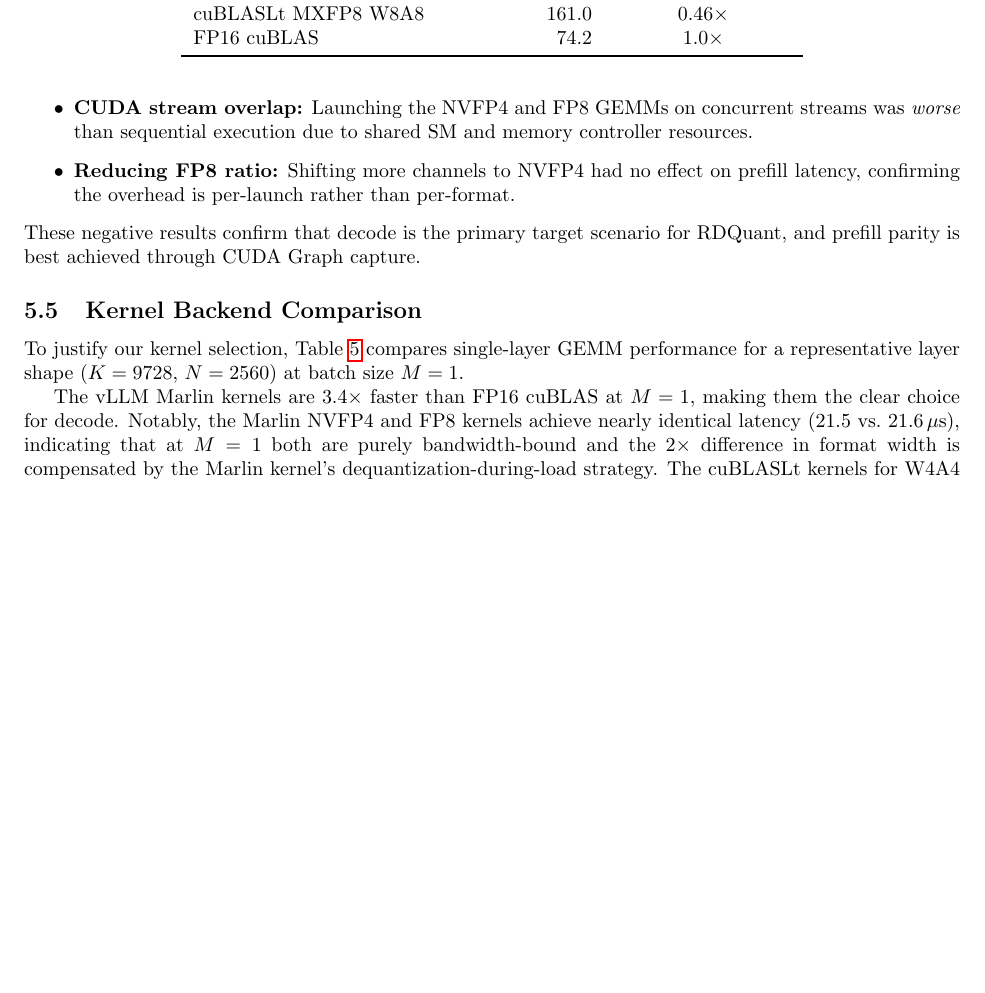
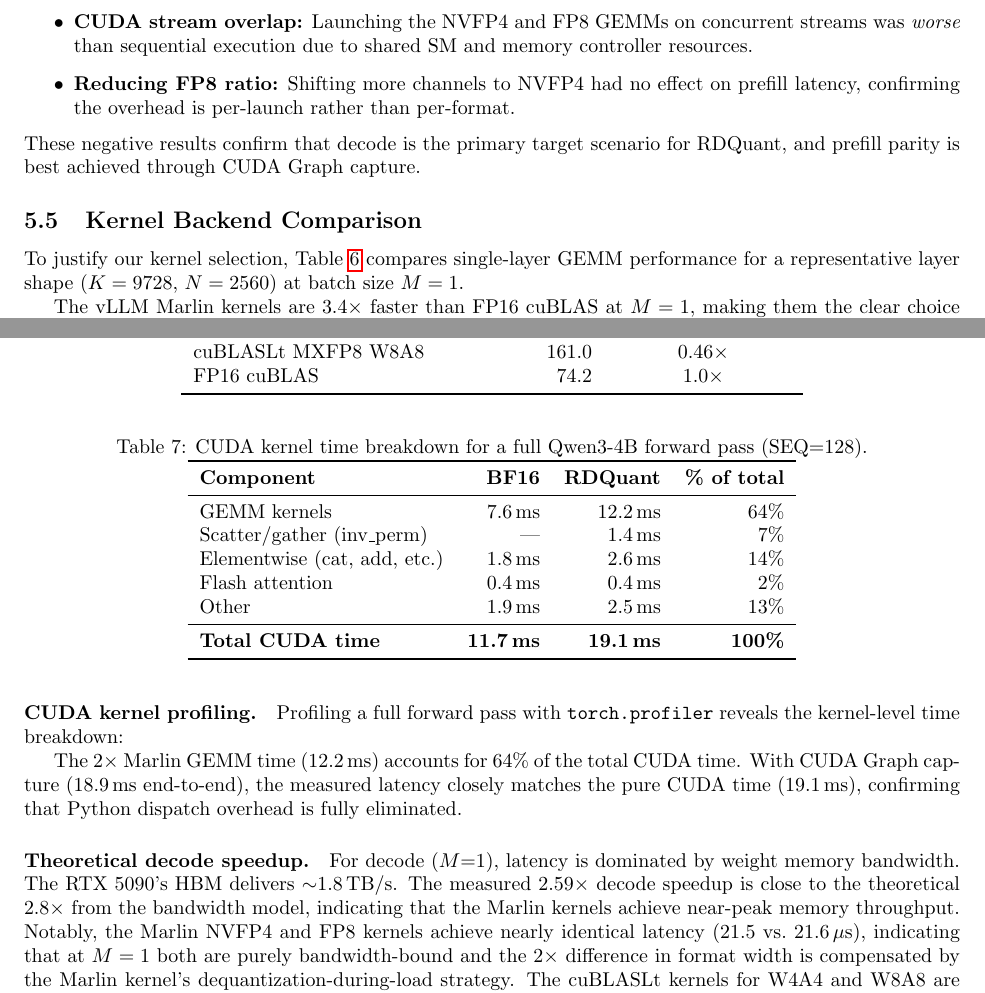
Before and after one commit to DrXuQian/RDQuant, a LaTeX paper (paper/main.tex): part of page 12 of 14 before the commit and two parts of pages 12 and 13 of 16 after it, the two joined at a grey line, cut so that both start at the same text, the shorter picture padded with empty space. Compiled offline with pdfLaTeX.

Commit message:
Add empirical validation table + kernel profiling + bandwidth model
New content in paper:
- Table: channel sensitivity statistics (CV, max/min ratio, NVFP4/FP8 ratio)
  with empirical data from Qwen3-4B (252 layers, 1.1M channels)
- Paragraph on weak outlier-ratio correlation (ρ=-0.03)
- Paragraph on layer-type sensitivity patterns
- Paragraph on calibration findings (gate_proj most sensitive)
- Table: CUDA kernel time breakdown (GEMM 64%, scatter 7%, etc.)
- Table: bandwidth model theoretical speedup
- Extended kernel backend analysis

Paper: 16 pages, 750KB PDF.

Co-Authored-By: Claude Opus 4.6 (1M context) <noreply@anthropic.com>

```diff
--- a/paper/main.tex
+++ b/paper/main.tex
@@ -602,3 +634,33 @@ FP16 cuBLAS & 74.2 & $1.0\times$ \\
 \end{table}
 
 The vLLM Marlin kernels are $3.4\times$ faster than FP16 cuBLAS at $M=1$, making them the clear choice for decode.
+Notably, NVFP4 and FP8 Marlin have nearly identical latency (21.5 vs 21.6\,$\mu$s), both hitting the $\sim$21\,$\mu$s kernel launch overhead floor.
+The cuBLASLt native FP4$\times$FP4 and MXFP8$\times$MXFP8 kernels are substantially slower due to higher launch overhead (designed for large batch sizes) and incompatible with weight-only quantization (requiring activation quantization).
+
+\paragraph{CUDA kernel profiling.}
+Profiling a full forward pass with \texttt{torch.profiler} reveals the kernel-level time breakdown:
+
+\begin{table}[t]
+\centering
+\caption{CUDA kernel time breakdown for a full Qwen3-4B forward pass (SEQ=128).}
+\label{tab:kernel_profile}
+\begin{tabular}{lrrrr}
+\toprule
+\textbf{Component} & \textbf{BF16} & \textbf{RDQuant} & \textbf{\% of total} \\
+\midrule
+GEMM kernels & 7.6\,ms & 12.2\,ms & 64\% \\
+Scatter/gather (inv\_perm) & --- & 1.4\,ms & 7\% \\
+Elementwise (cat, add, etc.) & 1.8\,ms & 2.6\,ms & 14\% \\
+Flash attention & 0.4\,ms & 0.4\,ms & 2\% \\
+Other & 1.9\,ms & 2.5\,ms & 13\% \\
+\midrule
+\textbf{Total CUDA time} & \textbf{11.7\,ms} & \textbf{19.1\,ms} & \textbf{100\%} \\
+\bottomrule
+\end{tabular}
+\end{table}
+
+The 2$\times$ Marlin GEMM time (12.2\,ms) accounts for 64\% of the total CUDA time.
+With CUDA Graph capture (18.9\,ms end-to-end), the measured latency closely matches the pure CUDA time (19.1\,ms), confirming that Python dispatch overhead is fully eliminated.
+
+\paragraph{Theoretical decode speedup.}
+For decode ($M$=1), latency is dominated by weight memory bandwidth. The RTX 5090's HBM delivers $\sim$1.8\,TB/s.
@@ -605,3 +681,5 @@ The vLLM Marlin kernels are $3.4\times$ faster than FP16 cuBLAS at $M=1$, making
+\end{table}
+The measured 2.59$\times$ decode speedup is close to the theoretical 2.8$\times$ from the bandwidth model, indicating that the Marlin kernels achieve near-peak memory throughput.
 Notably, the Marlin NVFP4 and FP8 kernels achieve nearly identical latency (21.5 vs.\ 21.6\,$\mu$s), indicating that at $M=1$ both are purely bandwidth-bound and the $2\times$ difference in format width is compensated by the Marlin kernel's dequantization-during-load strategy.
 The cuBLASLt kernels for W4A4 and W8A8 are actually \emph{slower} than FP16, likely because they target compute-bound scenarios ($M \gg 1$) and have higher launch overhead.
 
```
Also changed, not shown: paper/main.pdf, paper/main.tex (46 more changed lines), 2 other files.
